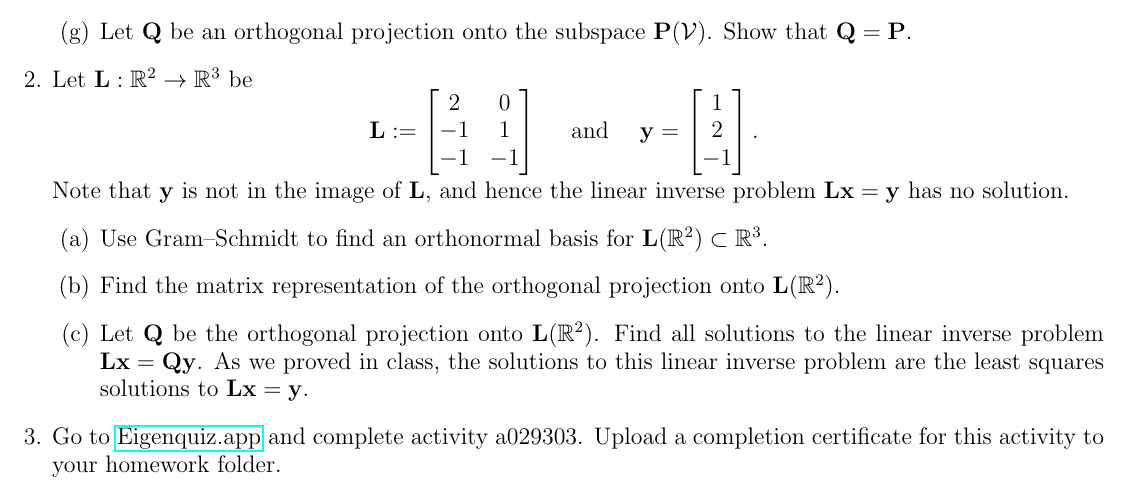
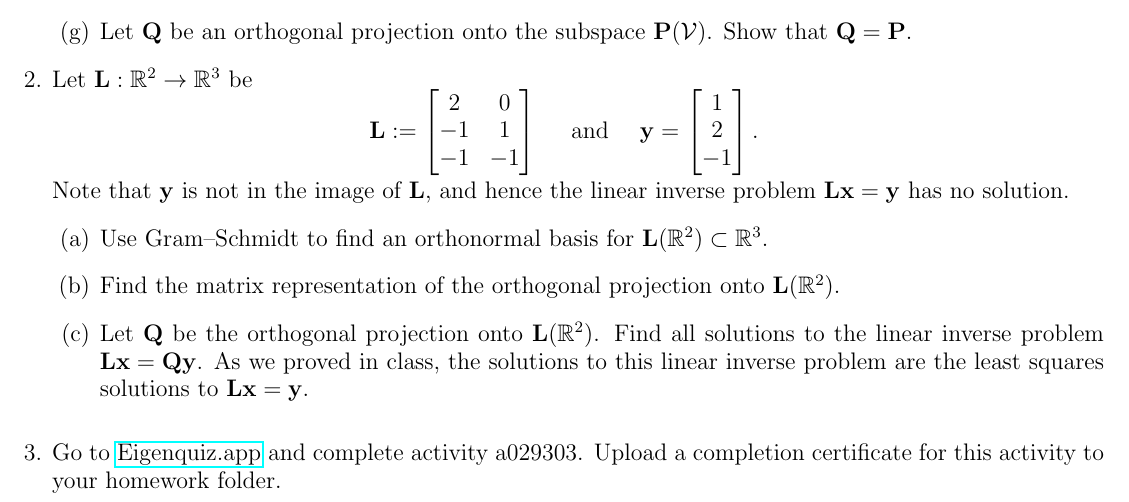
Before and after one commit to bhosley/Schoolwork, a LaTeX problem sheet (2022Q4 - Linear Algebra/HW9/HW9.tex): part of the page, cut so that both start at the same text. Compiled offline with pdfLaTeX.

Commit message:
Update HW9.tex

```diff
--- a/2022Q4 - Linear Algebra/HW9/HW9.tex
+++ b/2022Q4 - Linear Algebra/HW9/HW9.tex
@@ -118,6 +118,8 @@ Note that \(\mathbf{y}\) is not in the image of \(\mathbf{L}\), and hence the li
 
 \end{enumerate}
 
+\vspace{\fill}
+
 \item Go to \href{https://eigenquiz.app/}{Eigenquiz.app} and complete activity a029303. Upload a completion certificate for this activity to your homework folder.
 
 \end{enumerate}
```
